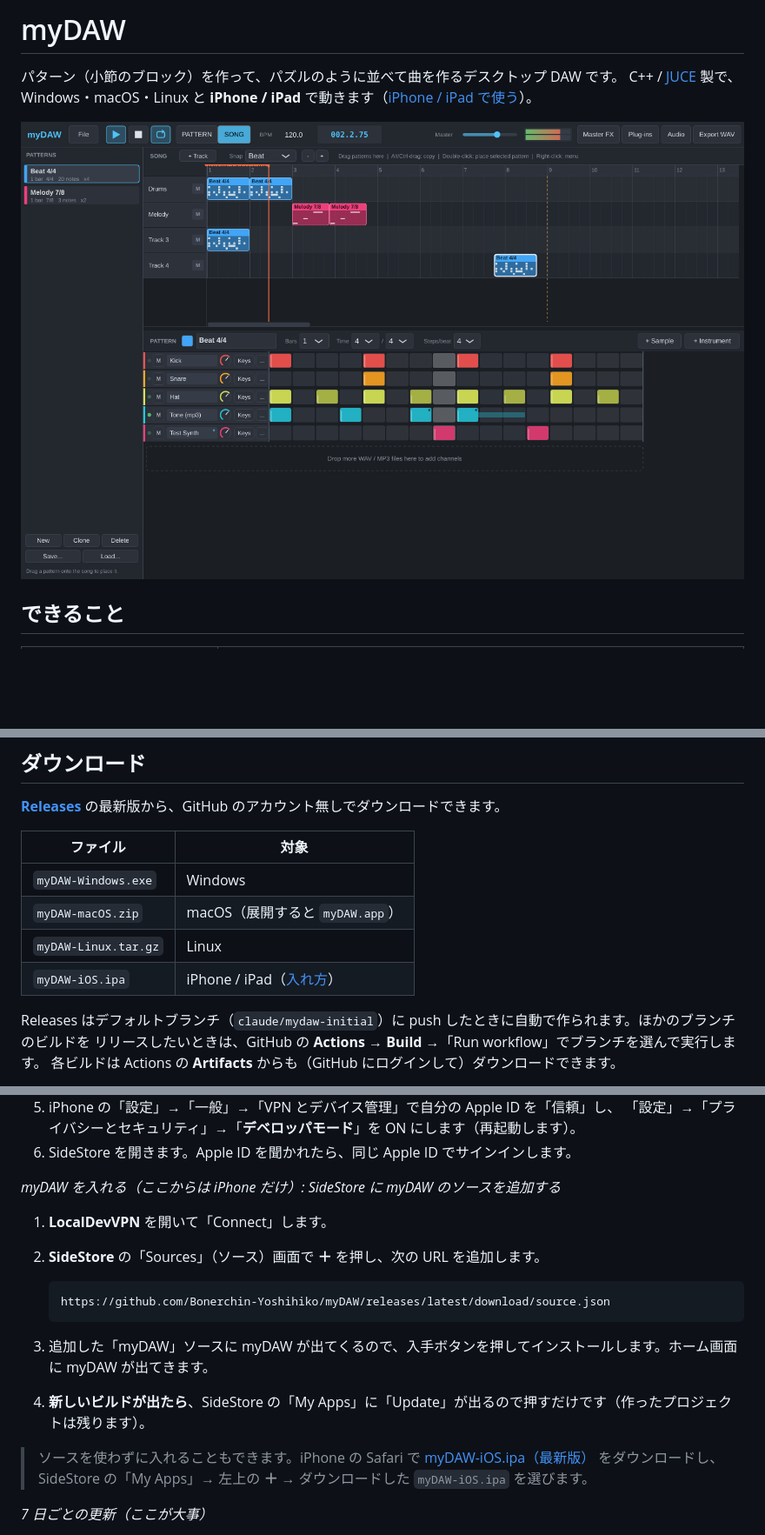
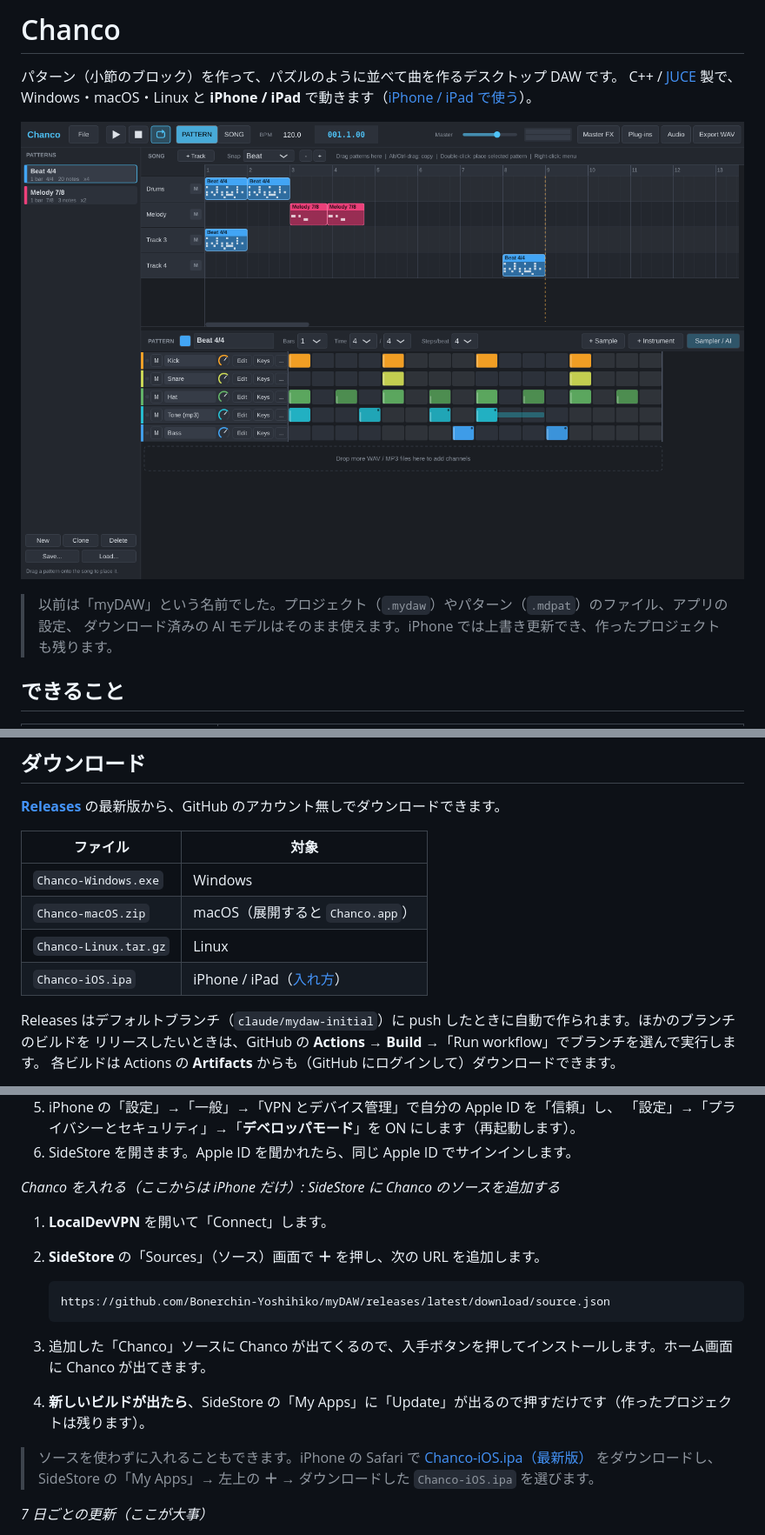
Before and after one commit to Bonerchin-Yoshihiko/myDAW, a Markdown page: README.md, 3 parts joined by grey strips. Shown at 87% size. Rendered like a GitHub page; pictures changed too: docs/screenshot.png; blank space fills up the shorter version.

````diff
--- a/README.md
+++ b/README.md
@@ -1,9 +1,12 @@
-# myDAW
+# Chanco
 
 パターン（小節のブロック）を作って、パズルのように並べて曲を作るデスクトップ DAW です。
 C++ / [JUCE](https://juce.com) 製で、Windows・macOS・Linux と **iPhone / iPad** で動きます（[iPhone / iPad で使う](#iphone--ipad-で使う)）。
 
-![myDAW の画面](docs/screenshot.png)
+![Chanco の画面](docs/screenshot.png)
+
+> 以前は「myDAW」という名前でした。プロジェクト（`.mydaw`）やパターン（`.mdpat`）のファイル、アプリの設定、
+> ダウンロード済みの AI モデルはそのまま使えます。iPhone では上書き更新でき、作ったプロジェクトも残ります。
 
 ## できること
 
@@ -126,10 +129,10 @@ C++ / [JUCE](https://juce.com) 製で、Windows・macOS・Linux と **iPhone / i
 
 | ファイル | 対象 |
 | --- | --- |
-| `myDAW-Windows.exe` | Windows |
-| `myDAW-macOS.zip` | macOS（展開すると `myDAW.app`） |
-| `myDAW-Linux.tar.gz` | Linux |
-| `myDAW-iOS.ipa` | iPhone / iPad（[入れ方](#iphone--ipad-で使う)） |
+| `Chanco-Windows.exe` | Windows |
+| `Chanco-macOS.zip` | macOS（展開すると `Chanco.app`） |
+| `Chanco-Linux.tar.gz` | Linux |
+| `Chanco-iOS.ipa` | iPhone / iPad（[入れ方](#iphone--ipad-で使う)） |
 
 Releases はデフォルトブランチ（`claude/mydaw-initial`）に push したときに自動で作られます。ほかのブランチのビルドを
 リリースしたいときは、GitHub の **Actions** → **Build** →「Run workflow」でブランチを選んで実行します。
@@ -170,7 +173,7 @@ iPhone だけで（パソコン無しで）期限を延ばせて、ショート
    「設定」→「プライバシーとセキュリティ」→「**デベロッパモード**」を ON にします（再起動します）。
 6. SideStore を開きます。Apple ID を聞かれたら、同じ Apple ID でサインインします。
 
-*myDAW を入れる（ここからは iPhone だけ）: SideStore に myDAW のソースを追加する*
+*Chanco を入れる（ここからは iPhone だけ）: SideStore に Chanco のソースを追加する*
 
 1. **LocalDevVPN** を開いて「Connect」します。
 2. **SideStore** の「Sources」（ソース）画面で **＋** を押し、次の URL を追加します。
@@ -179,12 +182,12 @@ iPhone だけで（パソコン無しで）期限を延ばせて、ショート
    https://github.com/Bonerchin-Yoshihiko/myDAW/releases/latest/download/source.json
    ```
 
-3. 追加した「myDAW」ソースに myDAW が出てくるので、入手ボタンを押してインストールします。ホーム画面に myDAW が出てきます。
+3. 追加した「Chanco」ソースに Chanco が出てくるので、入手ボタンを押してインストールします。ホーム画面に Chanco が出てきます。
 4. **新しいビルドが出たら**、SideStore の「My Apps」に「Update」が出るので押すだけです（作ったプロジェクトは残ります）。
 
 > ソースを使わずに入れることもできます。iPhone の Safari で
-> [myDAW-iOS.ipa（最新版）](https://github.com/Bonerchin-Yoshihiko/myDAW/releases/latest/download/myDAW-iOS.ipa)
-> をダウンロードし、SideStore の「My Apps」→ 左上の **＋** → ダウンロードした `myDAW-iOS.ipa` を選びます。
+> [Chanco-iOS.ipa（最新版）](https://github.com/Bonerchin-Yoshihiko/myDAW/releases/latest/download/Chanco-iOS.ipa)
+> をダウンロードし、SideStore の「My Apps」→ 左上の **＋** → ダウンロードした `Chanco-iOS.ipa` を選びます。
 
 *7 日ごとの更新（ここが大事）*
 
````
Also changed, not shown: other parts of README.md (+5 -5 lines), 13 other files.
